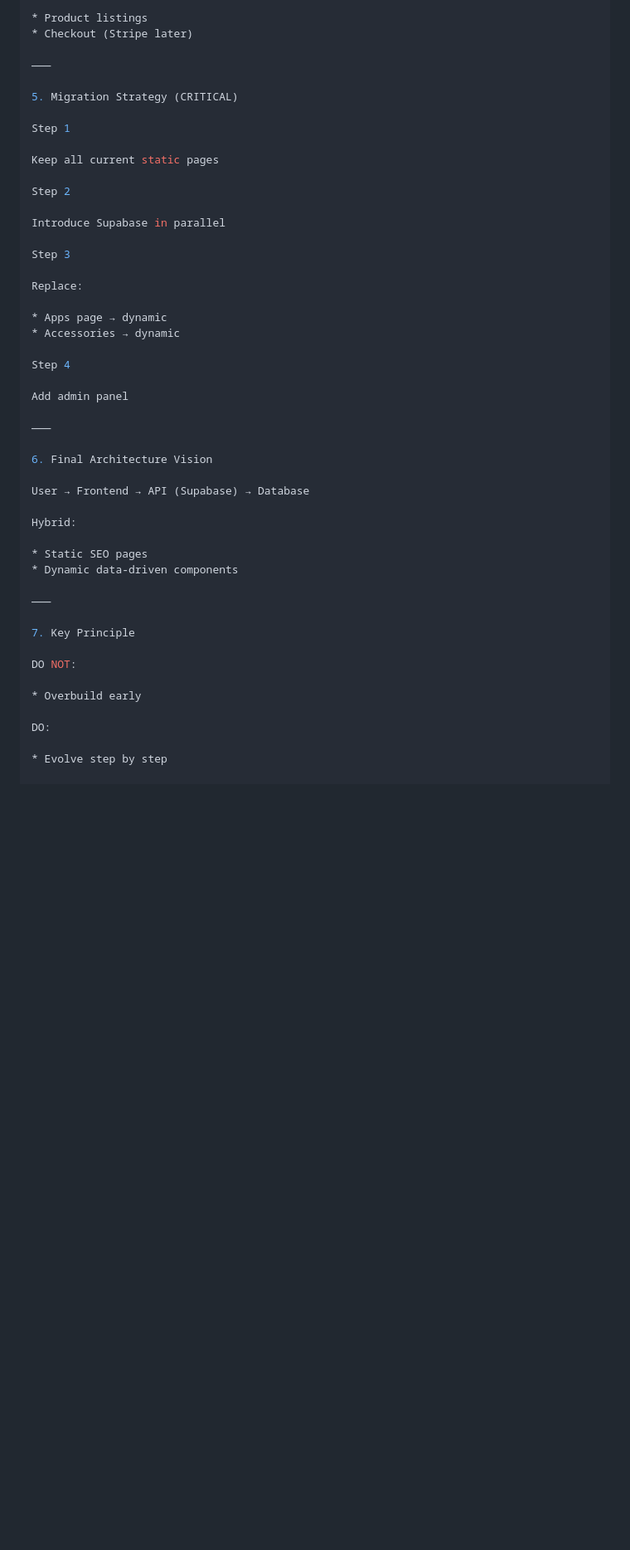
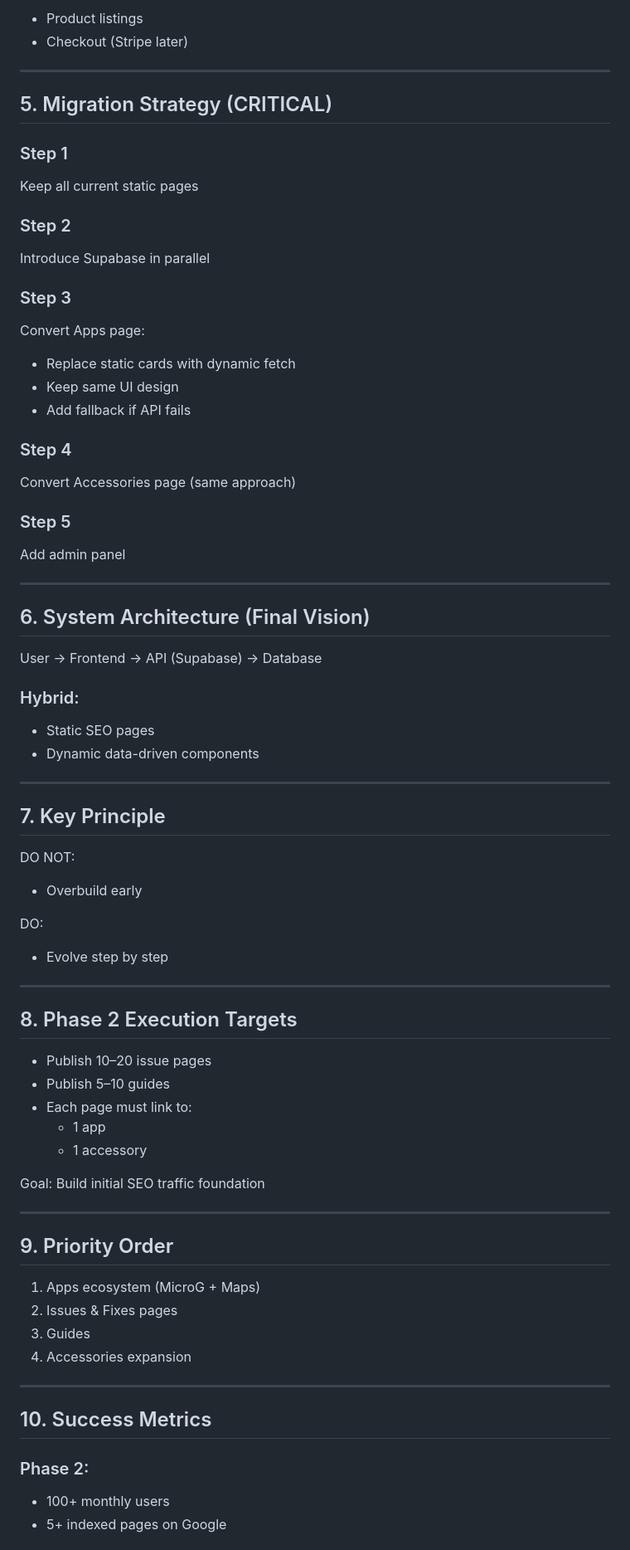
Before and after one commit to InnoxEV/innoxev.github.io, a Markdown page: INNOX_ROADMAP.md, the part around one of its changes. Shown at 83% size. GitHub-like rendering; blank space fills up the shorter version.

```diff
--- a/INNOX_ROADMAP.md
+++ b/INNOX_ROADMAP.md
@@ -220,49 +236,85 @@ Instead of editing HTML:
 
-* Product listings
-* Checkout (Stripe later)
+- Product listings
+- Checkout (Stripe later)
 
-⸻
+---
 
-5. Migration Strategy (CRITICAL)
+## 5. Migration Strategy (CRITICAL)
 
-Step 1
+### Step 1
 
 Keep all current static pages
 
-Step 2
+### Step 2
 
 Introduce Supabase in parallel
 
-Step 3
+### Step 3
 
-Replace:
+Convert Apps page:
 
-* Apps page → dynamic
-* Accessories → dynamic
+- Replace static cards with dynamic fetch
+- Keep same UI design
+- Add fallback if API fails
 
-Step 4
+### Step 4
+
+Convert Accessories page (same approach)
+
+### Step 5
 
 Add admin panel
 
-⸻
+---
 
-6. Final Architecture Vision
+## 6. System Architecture (Final Vision)
 
 User → Frontend → API (Supabase) → Database
 
-Hybrid:
+### Hybrid:
 
-* Static SEO pages
-* Dynamic data-driven components
+- Static SEO pages
+- Dynamic data-driven components
 
-⸻
+---
 
-7. Key Principle
+## 7. Key Principle
 
 DO NOT:
 
-* Overbuild early
+- Overbuild early
 
 DO:
 
-* Evolve step by step
+- Evolve step by step
+
+---
+
+## 8. Phase 2 Execution Targets
+
+- Publish 10–20 issue pages
+- Publish 5–10 guides
+- Each page must link to:
+  - 1 app
+  - 1 accessory
+
+Goal:
+Build initial SEO traffic foundation
+
+---
+
+## 9. Priority Order
+
+1. Apps ecosystem (MicroG + Maps)
+2. Issues & Fixes pages
+3. Guides
+4. Accessories expansion
+
+---
+
+## 10. Success Metrics
+
+### Phase 2:
+- 100+ monthly users
+- 5+ indexed pages on Google
+
```
Also changed, not shown: other parts of INNOX_ROADMAP.md (+67 -37 lines).
